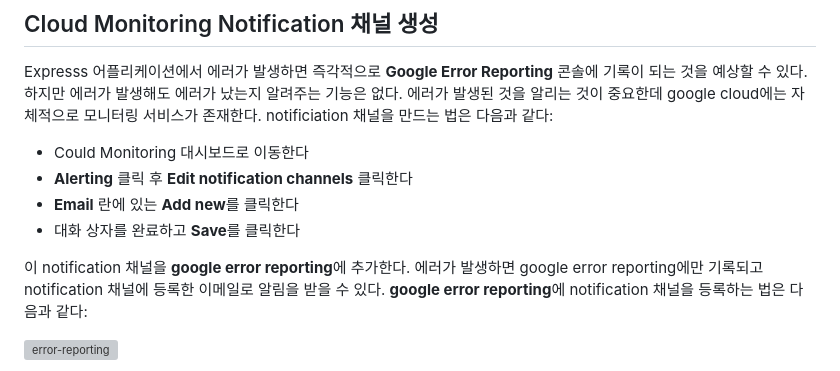
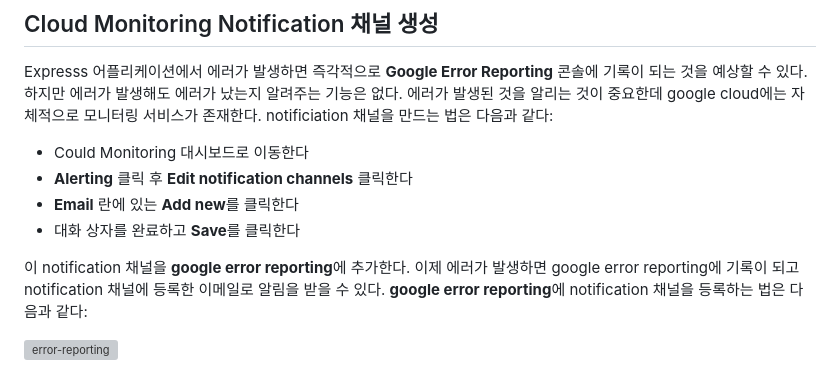
Before and after one commit to shkim04/shkim04.github.io, a Markdown page: blog/9/nodejs-google-error-reporting-사용하기.ko.md, the part around one of its changes. GitHub-like rendering; grey boxes are pictures that could not be loaded.

```diff
--- a/blog/9/nodejs-google-error-reporting-사용하기.ko.md
+++ b/blog/9/nodejs-google-error-reporting-사용하기.ko.md
@@ -83,8 +83,7 @@ Expresss 어플리케이션에서 에러가 발생하면 즉각적으로 **Googl
 - **Email** 란에 있는 **Add new**를 클릭한다
 - 대화 상자를 완료하고 **Save**를 클릭한다
 
-이 notification 채널을 **google error reporting**에 추가한다. 에러가 발생하면 google error reporting에만 기록되고 notification 채널에 등록한 이메일로 알림을 받을 수 있다.
-**google error reporting**에 notification 채널을 등록하는 법은 다음과 같다:
+이 notification 채널을 **google error reporting**에 추가한다. 이제 에러가 발생하면 google error reporting에 기록이 되고 notification 채널에 등록한 이메일로 알림을 받을 수 있다. **google error reporting**에 notification 채널을 등록하는 법은 다음과 같다:
 
 ![error-reporting](../imgs/9/error-reporting.png)
 
```
Also changed, not shown: other parts of blog/9/nodejs-google-error-reporting-사용하기.ko.md (+2 -2 lines).
